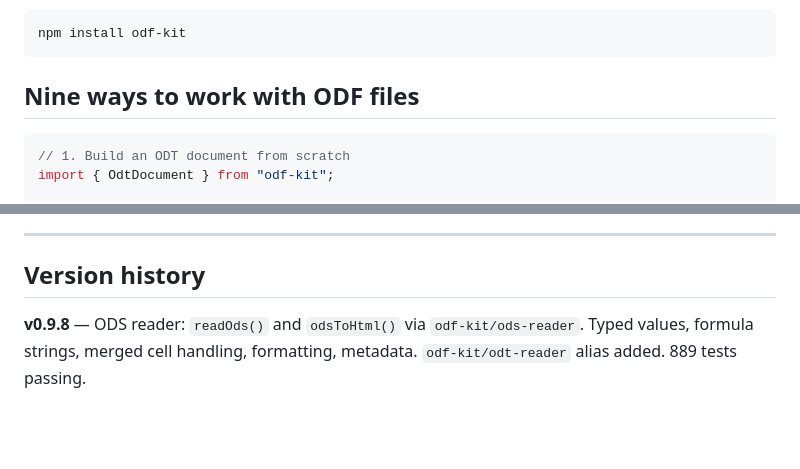
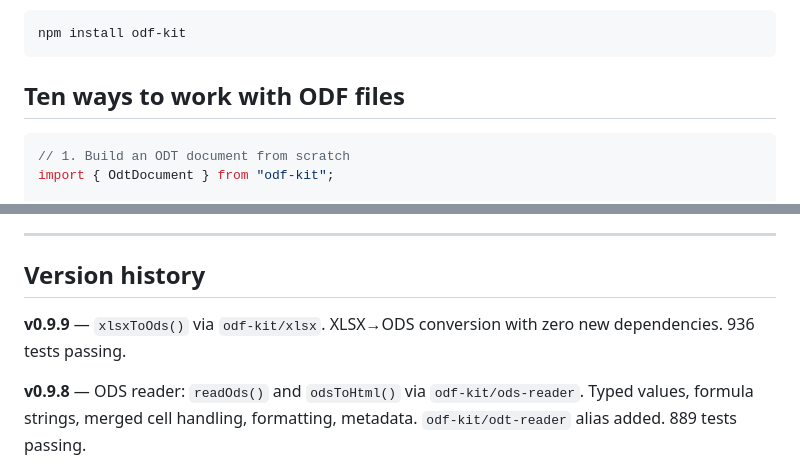
Before and after one commit to GitHubNewbie0/odf-kit, a Markdown page: README.md, 2 parts joined by grey strips. GitHub-like rendering; blank space fills up the shorter version.

````diff
--- a/README.md
+++ b/README.md
@@ -8,7 +8,7 @@ Generate, fill, read, and convert OpenDocument Format files (.odt, .ods) in Type
 npm install odf-kit
 ```
 
-## Nine ways to work with ODF files
+## Ten ways to work with ODF files
 
 ```typescript
 // 1. Build an ODT document from scratch
@@ -852,6 +897,8 @@ odf-kit targets ODF 1.2 (ISO/IEC 26300). Generated files include proper ZIP pack
 
 ## Version history
 
+**v0.9.9** — `xlsxToOds()` via `odf-kit/xlsx`. XLSX→ODS conversion with zero new dependencies. 936 tests passing.
+
 **v0.9.8** — ODS reader: `readOds()` and `odsToHtml()` via `odf-kit/ods-reader`. Typed values, formula strings, merged cell handling, formatting, metadata. `odf-kit/odt-reader` alias added. 889 tests passing.
 
 **v0.9.7** — ODS enhancements: number formats (integer, decimal:N, percentage, currency), merged cells (colSpan/rowSpan), freeze rows/columns, hyperlinks in cells, sheet tab color. 849 tests passing.
````
Also changed, not shown: other parts of README.md (+46 -1 lines), CHANGELOG.md (+17 -0 lines).
